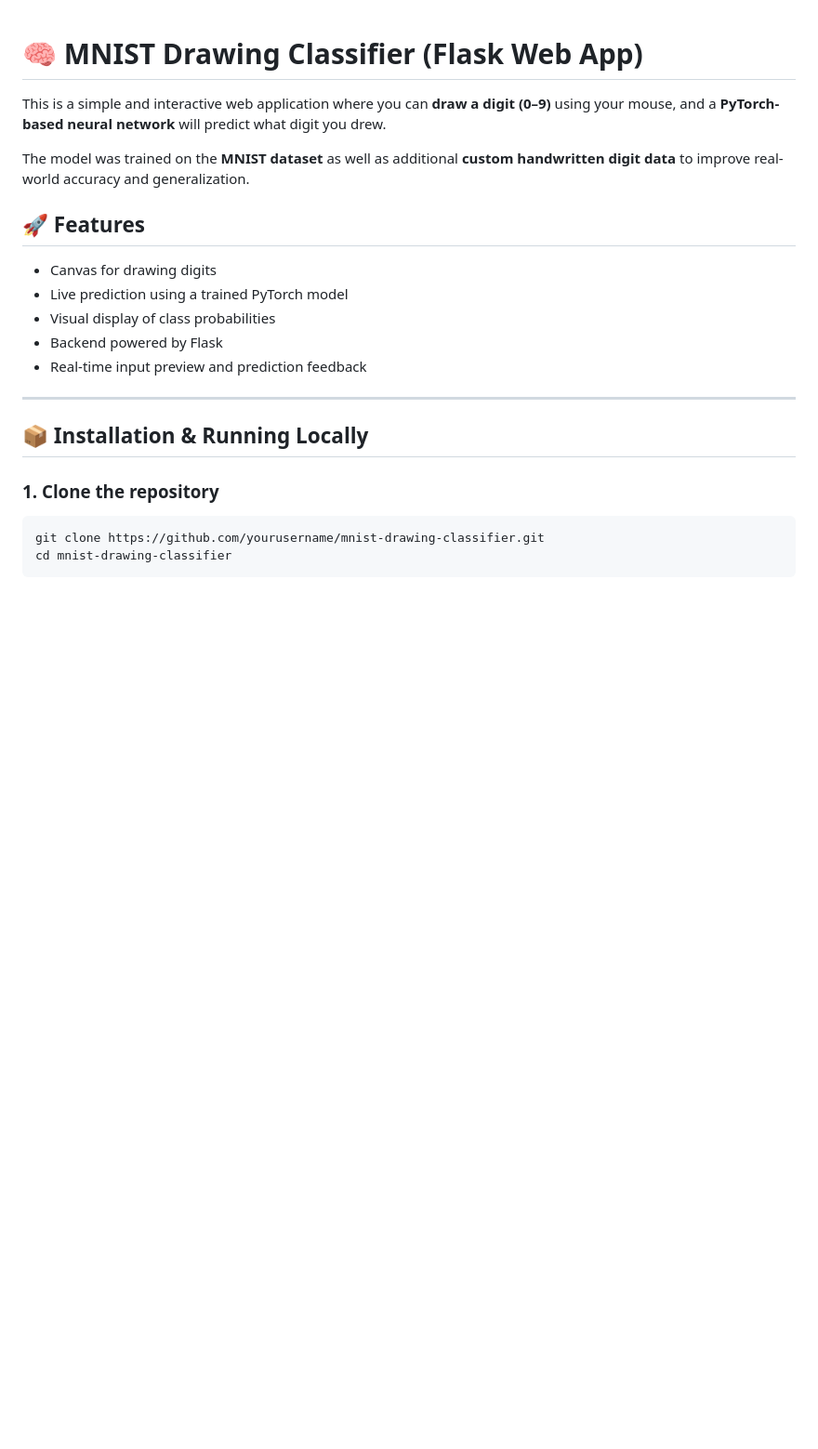
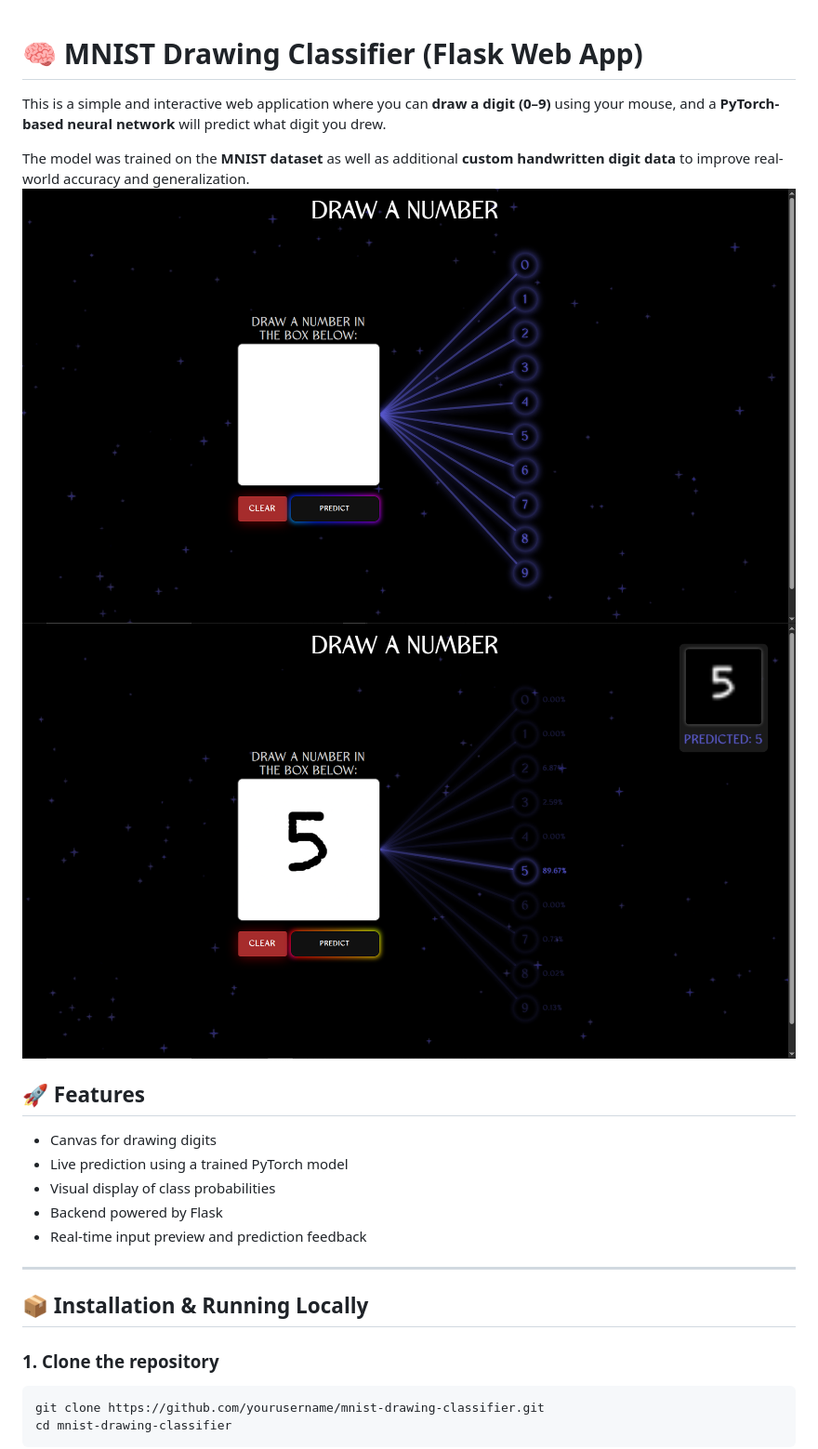
Before and after one commit to youssef-omarrr/MNIST_Web_APP, a Markdown page: README.md, the part around the change. Shown: that part at 93% size. Rendered like a GitHub page; pictures changed too: image-1.png (added), image.png (added); blank space fills up the shorter version.

```diff
--- a/README.md
+++ b/README.md
@@ -3,7 +3,8 @@
 This is a simple and interactive web application where you can **draw a digit (0–9)** using your mouse, and a **PyTorch-based neural network** will predict what digit you drew.
 
 The model was trained on the **MNIST dataset** as well as additional **custom handwritten digit data** to improve real-world accuracy and generalization.
-
+![alt text](image-1.png)
+![alt text](image.png)
 ## 🚀 Features
 
 - Canvas for drawing digits
```
